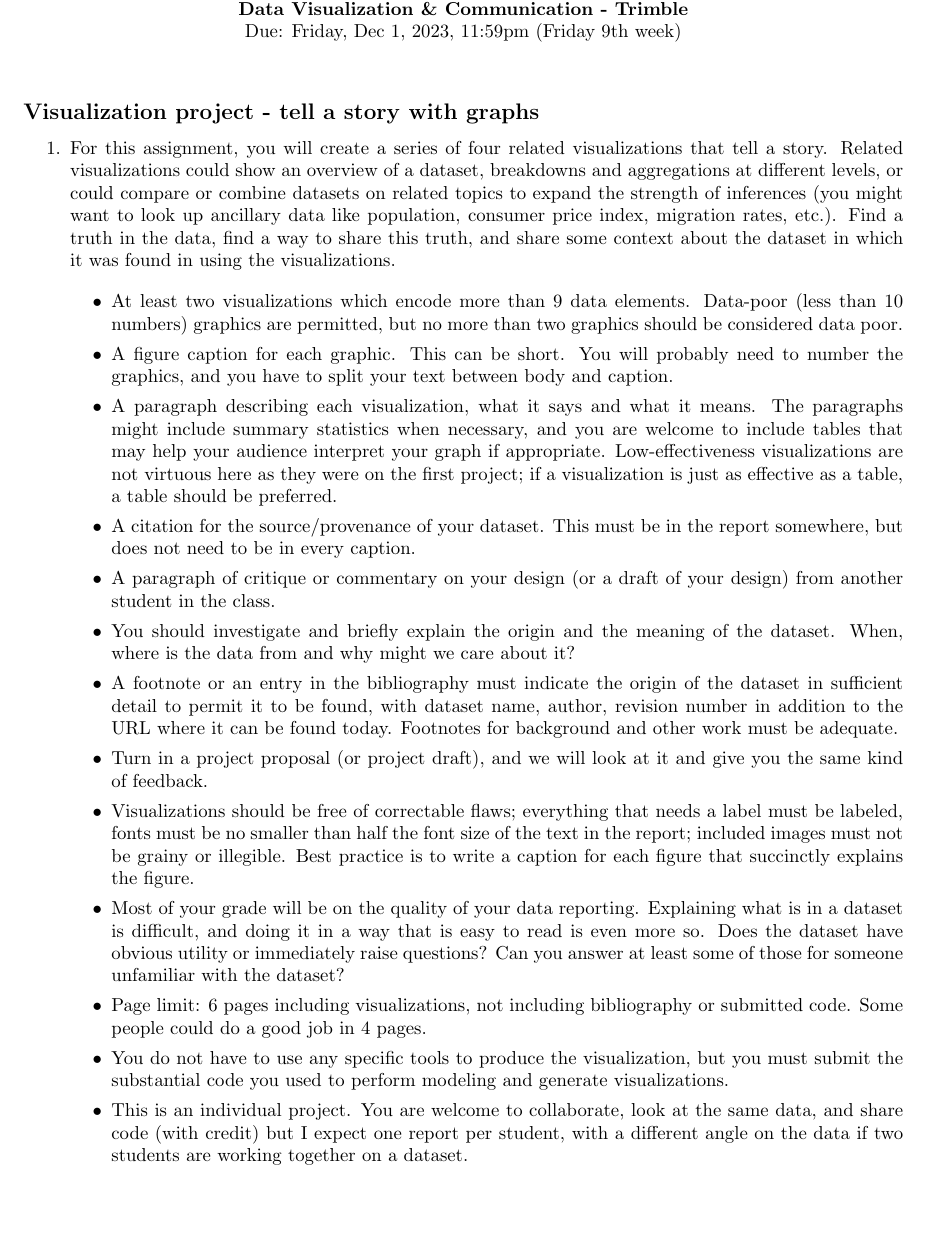
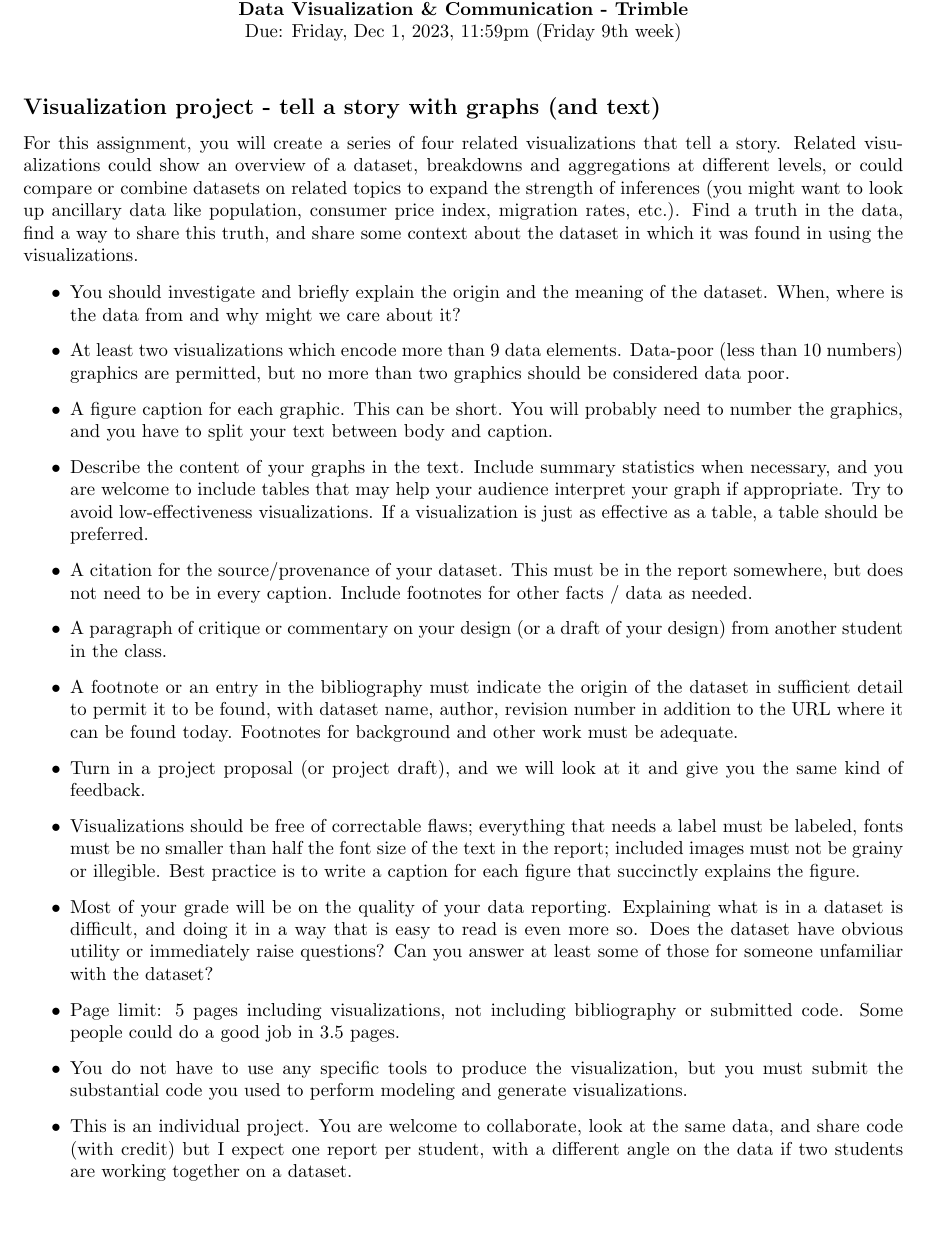
Before and after one commit to wltrimbl/uchicago-data227, a LaTeX book (homework/DATA227-PROJECT.tex): part of the page, cut so that both start at the same text, the shorter picture padded with empty space. Compiled offline with pdfLaTeX.

Commit message:
Add project

```diff
--- a/homework/DATA227-PROJECT.tex
+++ b/homework/DATA227-PROJECT.tex
@@ -79,28 +79,30 @@ Due:  Friday, Dec 1, 2023, 11:59pm (Friday 9th week)
 
 \vspace{0.2 cm}
 
-\subsection*{Visualization project - tell a story with graphs}
+\subsection*{Visualization project - tell a story with graphs (and text)}
 
-\begin{enumerate}
-\item\label{norms}
+%\begin{enumerate}
+% \item\label{norms}
 
 For this assignment, you will create a series of four related visualizations that tell a story. Related visualizations could show an overview of a dataset, breakdowns and aggregations at different levels, or could compare or combine datasets on related topics to expand the strength of inferences (you might want to look up ancillary data like population, consumer price index, migration rates, etc.). Find a truth in the data, find a way to share this truth, and share some context about the dataset in which it was found in using the visualizations.
 
 
 \begin{itemize}
+
+\item  You should investigate and briefly explain the origin and the meaning of the dataset.  When, where is the data from and why might we care about it?
+
 \item
 At least two visualizations which encode more than 9 data elements. Data-poor (less than 10 numbers) graphics are permitted, but no more than two graphics should be considered data poor.
 
 \item
 A figure caption for each graphic. This can be short. You will probably need to number the graphics, and you have to split your text between body and caption.
 \item
-A paragraph describing each visualization, what it says and what it means. The paragraphs might include summary statistics when necessary, and you are welcome to include tables that may help your audience interpret your graph if appropriate. Low-effectiveness visualizations are not virtuous here as they were on the first project; if a visualization is just as effective as a table, a table should be preferred.
+Describe the content of your graphs in the text.  Include summary statistics when necessary, and you are welcome to include tables that may help your audience interpret your graph if appropriate. Try to avoid low-effectiveness visualizations. If a visualization is just as effective as a table, a table should be preferred.
 \item
- A citation for the source/provenance of your dataset. This must be in the report somewhere, but does not need to be in every caption.
+ A citation for the source/provenance of your dataset. This must be in the report somewhere, but does not need to be in every caption. Include footnotes for other facts / data as needed.
 \item
  A paragraph of critique or commentary on your design (or a draft of your design) from another student in the class.
 
-\item  You should investigate and briefly explain the origin and the meaning of the dataset.  When, where is the data from and why might we care about it?
 
 \item A footnote or an entry in the bibliography must indicate the origin of the dataset in sufficient detail to permit it to be found, with dataset name, author, revision number in addition to the URL where it can be found today.  Footnotes for background and other work must be adequate.
 
@@ -116,7 +118,7 @@ A paragraph describing each visualization, what it says and what it means. The p
 
 \item Most of your grade will be on the quality of your data reporting. Explaining what is in a dataset is difficult, and doing it in a way that is easy to read is even more so.  Does the dataset have obvious utility or immediately raise questions?  Can you answer at least some of those for someone unfamiliar with the dataset?
 
-\item Page limit: 6 pages including visualizations, not including bibliography or submitted code.  Some people could do a good job in 4 pages.
+\item Page limit: 5 pages including visualizations, not including bibliography or submitted code.  Some people could do a good job in 3.5 pages.
 
 \item You do not have to use any specific tools to produce the visualization, but you must submit the substantial code you used to perform modeling and generate visualizations.
 
@@ -152,6 +154,6 @@ A paragraph describing each visualization, what it says and what it means. The p
 %	% Put your answers here.
 %\end{soln}
 
-\end{enumerate}
+% \end{enumerate}
 
 \end{document}
```
Also changed, not shown: homework/DATA227-PROJECT.pdf (added).
